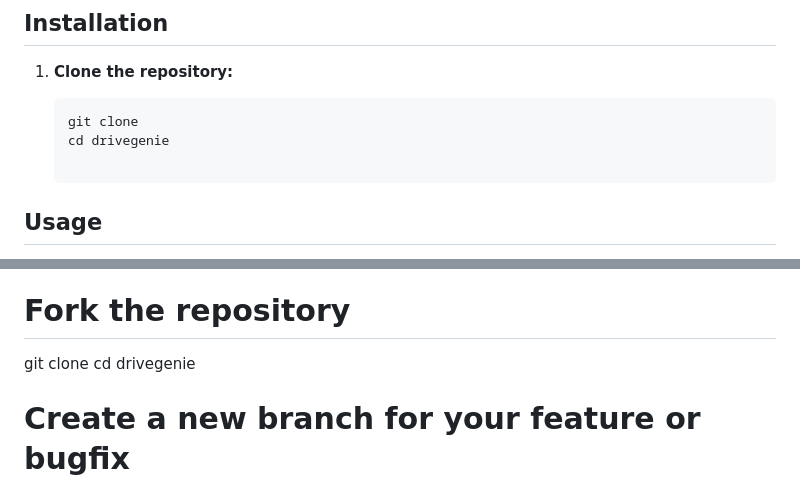
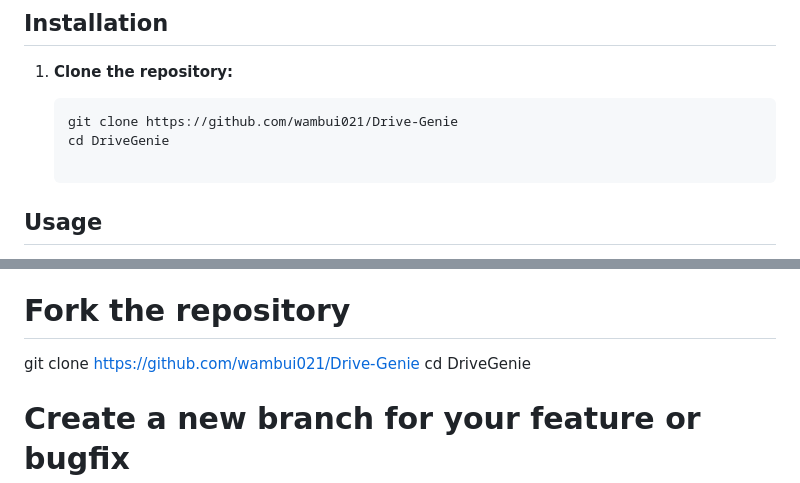
Before and after one commit to wambui021/Drive-Genie, a Markdown page: README.md, 2 parts joined by grey strips. GitHub-like rendering.

````diff
--- a/README.md
+++ b/README.md
@@ -37,8 +37,8 @@ DriveGenie is a gamified driver training and performance management web applicat
 1. **Clone the repository:**
 
    ```bash
-   git clone
-   cd drivegenie
+   git clone https://github.com/wambui021/Drive-Genie
+   cd DriveGenie
 
 ## Usage
 1. **Sign Up/Login:**
@@ -95,8 +95,8 @@ Have an idea for a new feature? Open an issue to discuss your ideas.
 
 Fork the repository, create a new branch for your changes, and submit a pull request. Make sure to follow the existing code style and include tests for your changes.
 # Fork the repository
-git clone
-cd drivegenie
+git clone https://github.com/wambui021/Drive-Genie
+cd DriveGenie
 
 # Create a new branch for your feature or bugfix
 git checkout -b my-feature-branch
````
